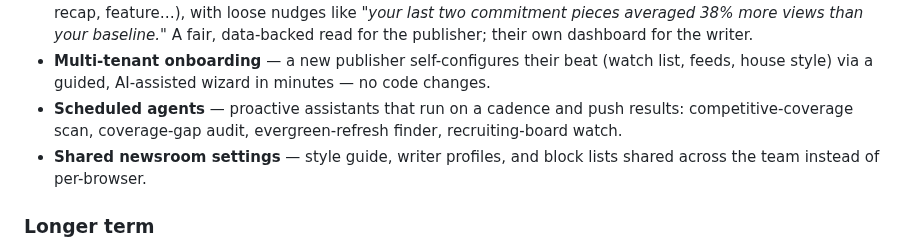
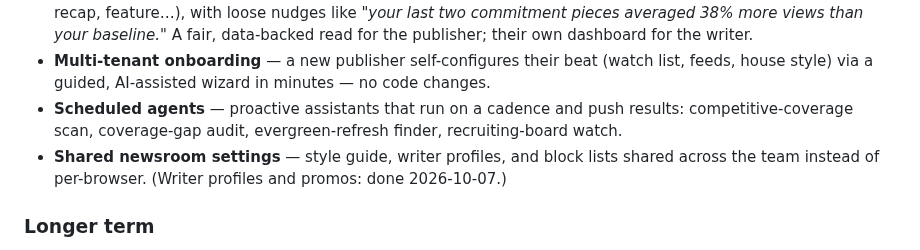
Before and after one commit to Ermdog11/IMSTool, a Markdown page: FEATURES.md, the part around the change. Drawn GitHub-style.

Commit message:
FEATURES: writer profiles and promos are shared now
Co-Authored-By: Claude Opus 5.5 <noreply@anthropic.com>
Claude-Session: https://claude.ai/code/session_01TDcuvvFYy5eX5uZ4SVTRot

```diff
--- a/FEATURES.md
+++ b/FEATURES.md
@@ -131,7 +131,7 @@ Last updated: 2026-09-13
 - **Writer analytics** — per-writer views and engaged time on page, broken out by the kind of story (recruiting, recap, feature…), with loose nudges like *"your last two commitment pieces averaged 38% more views than your baseline."* A fair, data-backed read for the publisher; their own dashboard for the writer.
 - **Multi-tenant onboarding** — a new publisher self-configures their beat (watch list, feeds, house style) via a guided, AI-assisted wizard in minutes — no code changes.
 - **Scheduled agents** — proactive assistants that run on a cadence and push results: competitive-coverage scan, coverage-gap audit, evergreen-refresh finder, recruiting-board watch.
-- **Shared newsroom settings** — style guide, writer profiles, and block lists shared across the team instead of per-browser.
+- **Shared newsroom settings** — style guide, writer profiles, and block lists shared across the team instead of per-browser. (Writer profiles and promos: done 2026-10-07.)
 
 ### Longer term
 - White-label (customer logo / colors / name).
```
